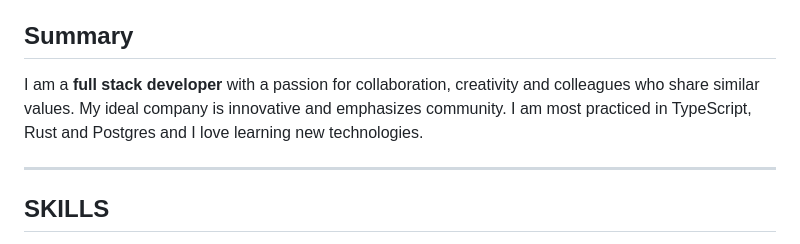
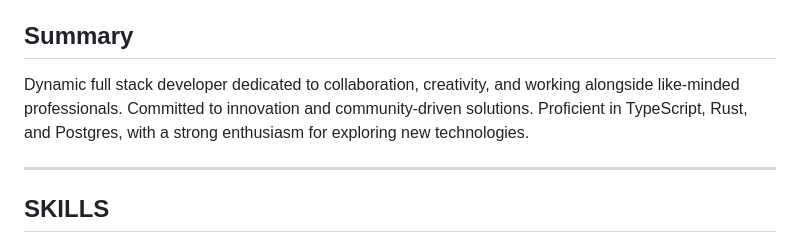
Before and after one commit to mattkbrat/portfolio, a Markdown page: static/resume.md, the part around the change. Rendered like a GitHub page.

Commit message:
Update resume.md
Improve summary wording and implement implied first person.

```diff
--- a/static/resume.md
+++ b/static/resume.md
@@ -16,10 +16,7 @@ aliases:
 
 ## Summary
 
-I am a **full stack developer** with a passion for collaboration, creativity and
-colleagues who share similar values. My ideal company is innovative and
-emphasizes community. I am most practiced in TypeScript, Rust and Postgres
-and I love learning new technologies.
+Dynamic full stack developer dedicated to collaboration, creativity, and working alongside like-minded professionals. Committed to innovation and community-driven solutions. Proficient in TypeScript, Rust, and Postgres, with a strong enthusiasm for exploring new technologies.
 
 ---
 
```
